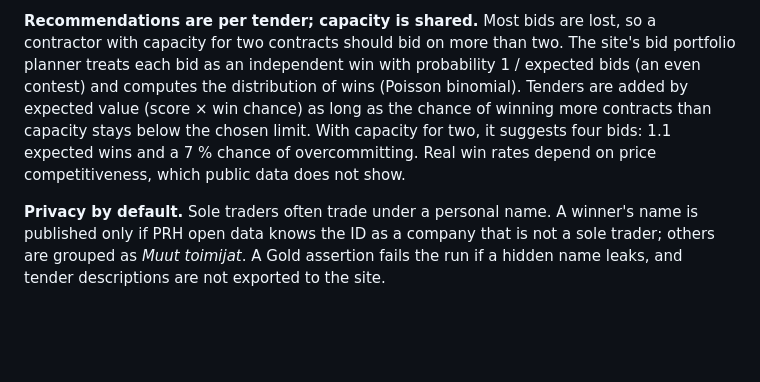
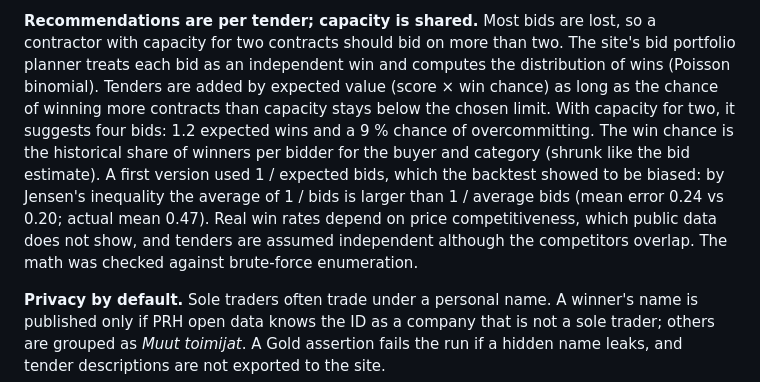
Before and after one commit to valtanenmikko/infra-intelligence, a Markdown page: README.md, the part around the change. Rendered like a GitHub page; blank space fills up the shorter version.

Commit message:
docs: document win chance calibration and planner assumptions

```diff
--- a/README.md
+++ b/README.md
@@ -105,11 +105,14 @@ expected for a random bidder. Past winners are shown to the bid team as context,
 
 **Recommendations are per tender; capacity is shared.**
 Most bids are lost, so a contractor with capacity for two contracts should bid on more than two. The site's bid
-portfolio planner treats each bid as an independent win with probability 1 / expected bids (an even contest) and
-computes the distribution of wins (Poisson binomial). Tenders are added by expected value (score × win chance)
-as long as the chance of winning more contracts than capacity stays below the chosen limit. With capacity for two,
-it suggests four bids: 1.1 expected wins and a 7 % chance of overcommitting. Real win rates depend on price
-competitiveness, which public data does not show.
+portfolio planner treats each bid as an independent win and computes the distribution of wins (Poisson binomial).
+Tenders are added by expected value (score × win chance) as long as the chance of winning more contracts than
+capacity stays below the chosen limit. With capacity for two, it suggests four bids: 1.2 expected wins and a 9 %
+chance of overcommitting. The win chance is the historical share of winners per bidder for the buyer and category
+(shrunk like the bid estimate). A first version used 1 / expected bids, which the backtest showed to be biased:
+by Jensen's inequality the average of 1 / bids is larger than 1 / average bids (mean error 0.24 vs 0.20; actual
+mean 0.47). Real win rates depend on price competitiveness, which public data does not show, and tenders are
+assumed independent although the competitors overlap. The math was checked against brute-force enumeration.
 
 **Privacy by default.** Sole traders often trade under a personal name. A winner's name is published only if PRH
 open data knows the ID as a company that is not a sole trader; others are grouped as *Muut toimijat*. A Gold
```
